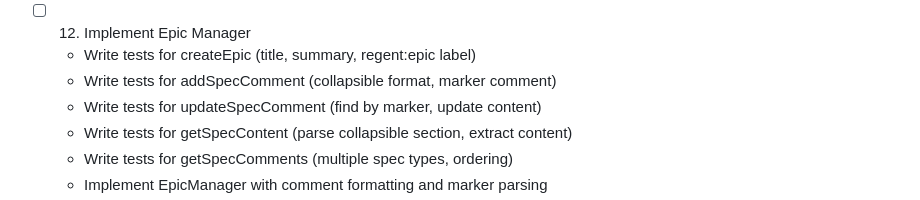
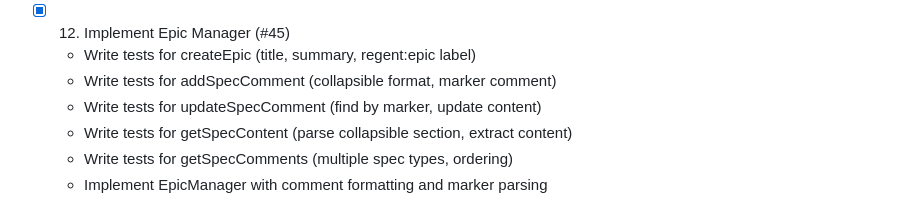
Before and after one commit to stickystyle/regent, a Markdown page: .regent/regent-slack-bot/tasks.md, the part around the change. Rendered like a GitHub page.

Commit message:
docs(regent-slack-bot): mark task 12 complete
Task 12 (Implement Epic Manager) was already implemented in commit
a1a04b1. This commit updates tasks.md to reflect the completed status.

Closes #45

🤖 Generated with [Claude Code](https://claude.com/claude-code)

Co-Authored-By: Claude Opus 4.5 <noreply@anthropic.com>

```diff
--- a/.regent/regent-slack-bot/tasks.md
+++ b/.regent/regent-slack-bot/tasks.md
@@ -102,7 +102,7 @@
   - Implement repository exploration methods in GitHubClient
   - _Requirements: 2.1, 2.2, 2.3, 2.4, 2.5_
 
-- [ ] 12. Implement Epic Manager
+- [x] 12. Implement Epic Manager (#45)
   - Write tests for createEpic (title, summary, regent:epic label)
   - Write tests for addSpecComment (collapsible format, marker comment)
   - Write tests for updateSpecComment (find by marker, update content)
```
